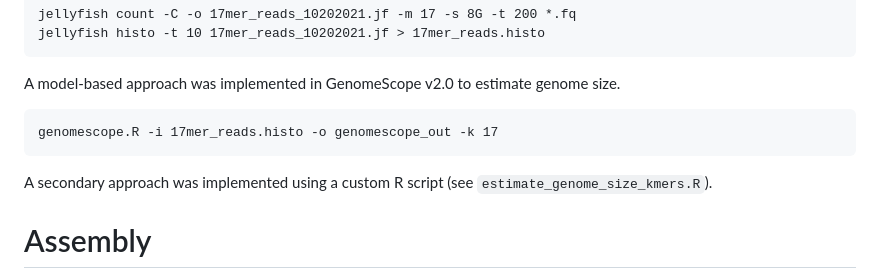
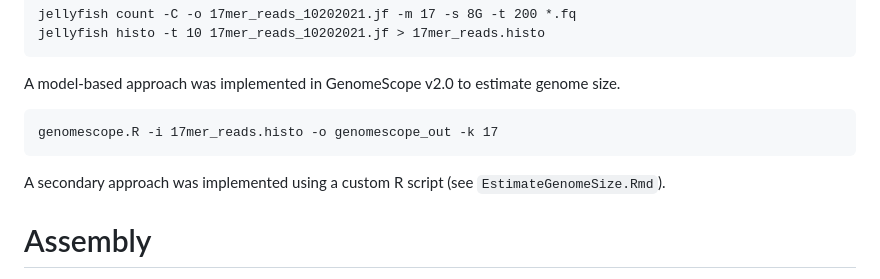
Before and after one commit to jessiepelosi/LygodiumGenome, a Markdown page: assembly_annotation/README.md, the part around the change. Rendered like a GitHub page.

````diff
--- a/assembly_annotation/README.md
+++ b/assembly_annotation/README.md
@@ -9,7 +9,7 @@ A model-based approach was implemented in GenomeScope v2.0 to estimate genome si
 ```
 genomescope.R -i 17mer_reads.histo -o genomescope_out -k 17
 ```
-A secondary approach was implemented using a custom R script (see `estimate_genome_size_kmers.R`).
+A secondary approach was implemented using a custom R script (see `EstimateGenomeSize.Rmd`).
 
 # Assembly
 
````
